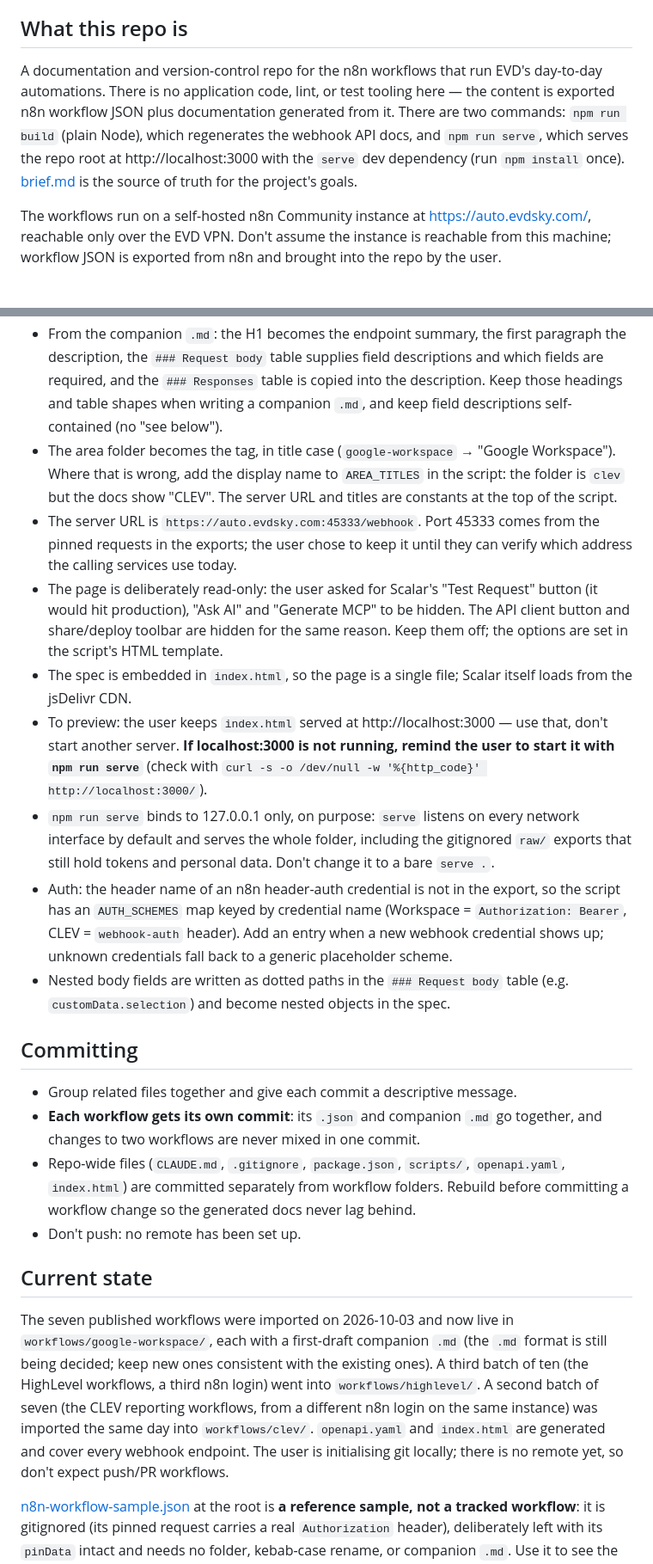
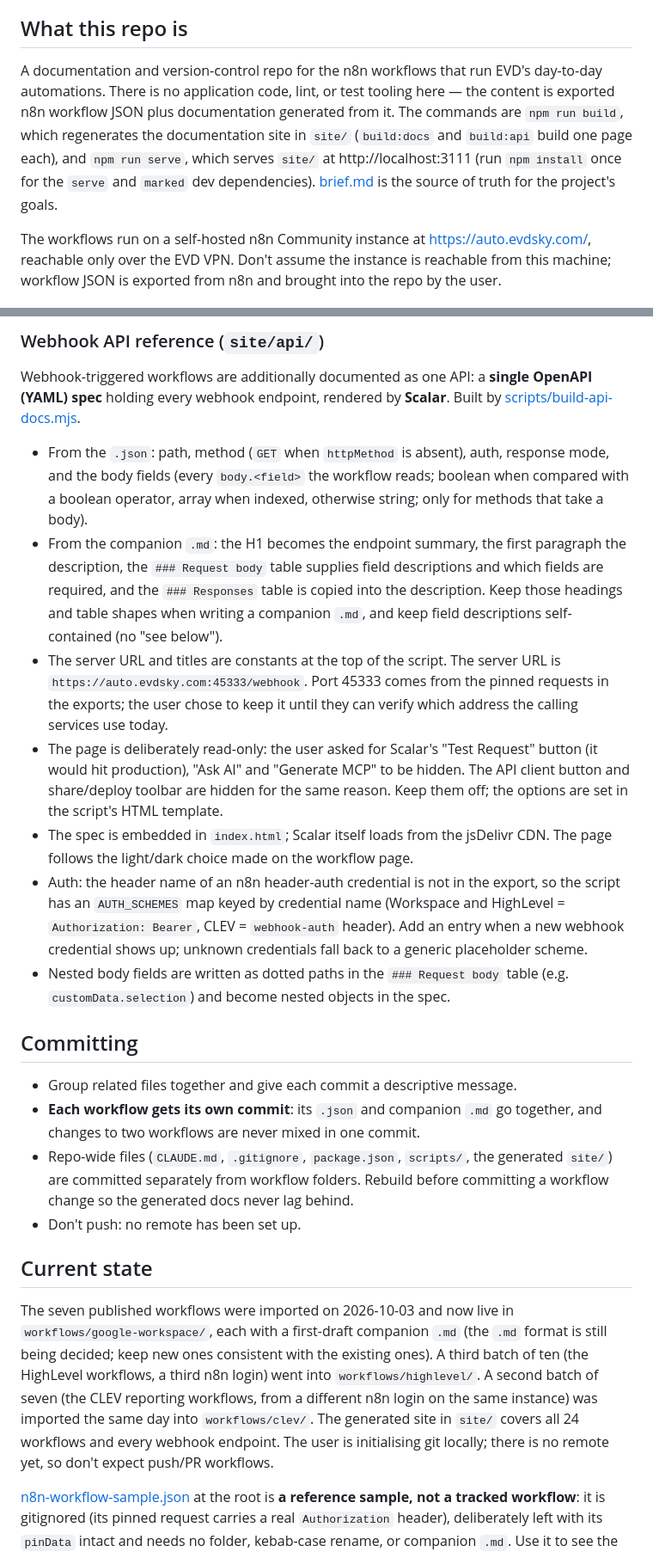
Before and after one commit to EscuelaValoresDivinosEVD/n8n-workflows, a Markdown page: CLAUDE.md, 2 parts joined by grey strips. Shown at 86% size. Drawn GitHub-style.

```diff
--- a/CLAUDE.md
+++ b/CLAUDE.md
@@ -4,7 +4,7 @@ This file provides guidance to Claude Code (claude.ai/code) when working with co
 
 ## What this repo is
 
-A documentation and version-control repo for the n8n workflows that run EVD's day-to-day automations. There is no application code, lint, or test tooling here — the content is exported n8n workflow JSON plus documentation generated from it. There are two commands: `npm run build` (plain Node), which regenerates the webhook API docs, and `npm run serve`, which serves the repo root at http://localhost:3000 with the `serve` dev dependency (run `npm install` once). [brief.md](brief.md) is the source of truth for the project's goals.
+A documentation and version-control repo for the n8n workflows that run EVD's day-to-day automations. There is no application code, lint, or test tooling here — the content is exported n8n workflow JSON plus documentation generated from it. The commands are `npm run build`, which regenerates the documentation site in `site/` (`build:docs` and `build:api` build one page each), and `npm run serve`, which serves `site/` at http://localhost:3111 (run `npm install` once for the `serve` and `marked` dev dependencies). [brief.md](brief.md) is the source of truth for the project's goals.
 
 The workflows run on a self-hosted n8n Community instance at https://auto.evdsky.com/, reachable only over the EVD VPN. Don't assume the instance is reachable from this machine; workflow JSON is exported from n8n and brought into the repo by the user.
 
@@ -64,23 +82,25 @@ Both files live at the repo root and are **generated — never edit `openapi.yam
+### Webhook API reference (`site/api/`)
+
+Webhook-triggered workflows are additionally documented as one API: a **single OpenAPI (YAML) spec** holding every webhook endpoint, rendered by **Scalar**. Built by [scripts/build-api-docs.mjs](scripts/build-api-docs.mjs).
+
+- From the `.json`: path, method (`GET` when `httpMethod` is absent), auth, response mode, and the body fields (every `body.<field>` the workflow reads; boolean when compared with a boolean operator, array when indexed, otherwise string; only for methods that take a body).
 - From the companion `.md`: the H1 becomes the endpoint summary, the first paragraph the description, the `### Request body` table supplies field descriptions and which fields are required, and the `### Responses` table is copied into the description. Keep those headings and table shapes when writing a companion `.md`, and keep field descriptions self-contained (no "see below").
-- The area folder becomes the tag, in title case (`google-workspace` → "Google Workspace"). Where that is wrong, add the display name to `AREA_TITLES` in the script: the folder is `clev` but the docs show "CLEV". The server URL and titles are constants at the top of the script.
-- The server URL is `https://auto.evdsky.com:45333/webhook`. Port 45333 comes from the pinned requests in the exports; the user chose to keep it until they can verify which address the calling services use today.
+- The server URL and titles are constants at the top of the script. The server URL is `https://auto.evdsky.com:45333/webhook`. Port 45333 comes from the pinned requests in the exports; the user chose to keep it until they can verify which address the calling services use today.
 - The page is deliberately read-only: the user asked for Scalar's "Test Request" button (it would hit production), "Ask AI" and "Generate MCP" to be hidden. The API client button and share/deploy toolbar are hidden for the same reason. Keep them off; the options are set in the script's HTML template.
-- The spec is embedded in `index.html`, so the page is a single file; Scalar itself loads from the jsDelivr CDN.
-- To preview: the user keeps `index.html` served at http://localhost:3000 — use that, don't start another server. **If localhost:3000 is not running, remind the user to start it with `npm run serve`** (check with `curl -s -o /dev/null -w '%{http_code}' http://localhost:3000/`).
-- `npm run serve` binds to 127.0.0.1 only, on purpose: `serve` listens on every network interface by default and serves the whole folder, including the gitignored `raw/` exports that still hold tokens and personal data. Don't change it to a bare `serve .`.
-- Auth: the header name of an n8n header-auth credential is not in the export, so the script has an `AUTH_SCHEMES` map keyed by credential name (Workspace = `Authorization: Bearer`, CLEV = `webhook-auth` header). Add an entry when a new webhook credential shows up; unknown credentials fall back to a generic placeholder scheme.
+- The spec is embedded in `index.html`; Scalar itself loads from the jsDelivr CDN. The page follows the light/dark choice made on the workflow page.
+- Auth: the header name of an n8n header-auth credential is not in the export, so the script has an `AUTH_SCHEMES` map keyed by credential name (Workspace and HighLevel = `Authorization: Bearer`, CLEV = `webhook-auth` header). Add an entry when a new webhook credential shows up; unknown credentials fall back to a generic placeholder scheme.
 - Nested body fields are written as dotted paths in the `### Request body` table (e.g. `customData.selection`) and become nested objects in the spec.
 
 ## Committing
 
 - Group related files together and give each commit a descriptive message.
 - **Each workflow gets its own commit**: its `.json` and companion `.md` go together, and changes to two workflows are never mixed in one commit.
-- Repo-wide files (`CLAUDE.md`, `.gitignore`, `package.json`, `scripts/`, `openapi.yaml`, `index.html`) are committed separately from workflow folders. Rebuild before committing a workflow change so the generated docs never lag behind.
+- Repo-wide files (`CLAUDE.md`, `.gitignore`, `package.json`, `scripts/`, the generated `site/`) are committed separately from workflow folders. Rebuild before committing a workflow change so the generated docs never lag behind.
 - Don't push: no remote has been set up.
 
 ## Current state
 
-The seven published workflows were imported on 2026-10-03 and now live in `workflows/google-workspace/`, each with a first-draft companion `.md` (the `.md` format is still being decided; keep new ones consistent with the existing ones). A third batch of ten (the HighLevel workflows, a third n8n login) went into `workflows/highlevel/`. A second batch of seven (the CLEV reporting workflows, from a different n8n login on the same instance) was imported the same day into `workflows/clev/`. `openapi.yaml` and `index.html` are generated and cover every webhook endpoint. The user is initialising git locally; there is no remote yet, so don't expect push/PR workflows.
+The seven published workflows were imported on 2026-10-03 and now live in `workflows/google-workspace/`, each with a first-draft companion `.md` (the `.md` format is still being decided; keep new ones consistent with the existing ones). A third batch of ten (the HighLevel workflows, a third n8n login) went into `workflows/highlevel/`. A second batch of seven (the CLEV reporting workflows, from a different n8n login on the same instance) was imported the same day into `workflows/clev/`. The generated site in `site/` covers all 24 workflows and every webhook endpoint. The user is initialising git locally; there is no remote yet, so don't expect push/PR workflows.
 
 [n8n-workflow-sample.json](n8n-workflow-sample.json) at the root is **a reference sample, not a tracked workflow**: it is gitignored (its pinned request carries a real `Authorization` header), deliberately left with its `pinData` intact and needs no folder, kebab-case rename, or companion `.md`. Use it to see the shape of a real export. The import rules above apply to actual workflows brought in, not to this file.
 
```
Also changed, not shown: other parts of CLAUDE.md (+26 -8 lines).
